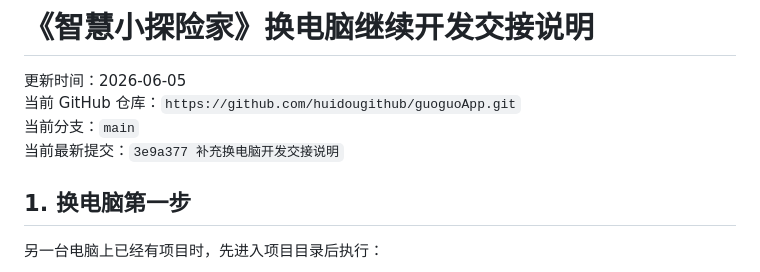
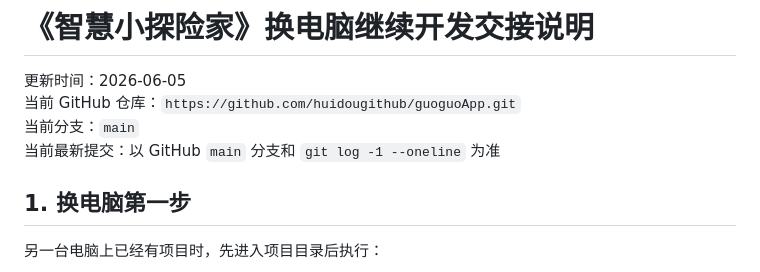
Before and after one commit to huidougithub/guoguoApp, a Markdown page: NEXT_COMPUTER_HANDOFF.md, the part around the change. Drawn GitHub-style.

Commit message:
避免交接说明固定过期提交号

```diff
--- a/NEXT_COMPUTER_HANDOFF.md
+++ b/NEXT_COMPUTER_HANDOFF.md
@@ -3,7 +3,7 @@
 更新时间：2026-06-05
 当前 GitHub 仓库：`https://github.com/huidougithub/guoguoApp.git`
 当前分支：`main`
-当前最新提交：`3e9a377 补充换电脑开发交接说明`
+当前最新提交：以 GitHub `main` 分支和 `git log -1 --oneline` 为准
 
 ## 1. 换电脑第一步
 
```
